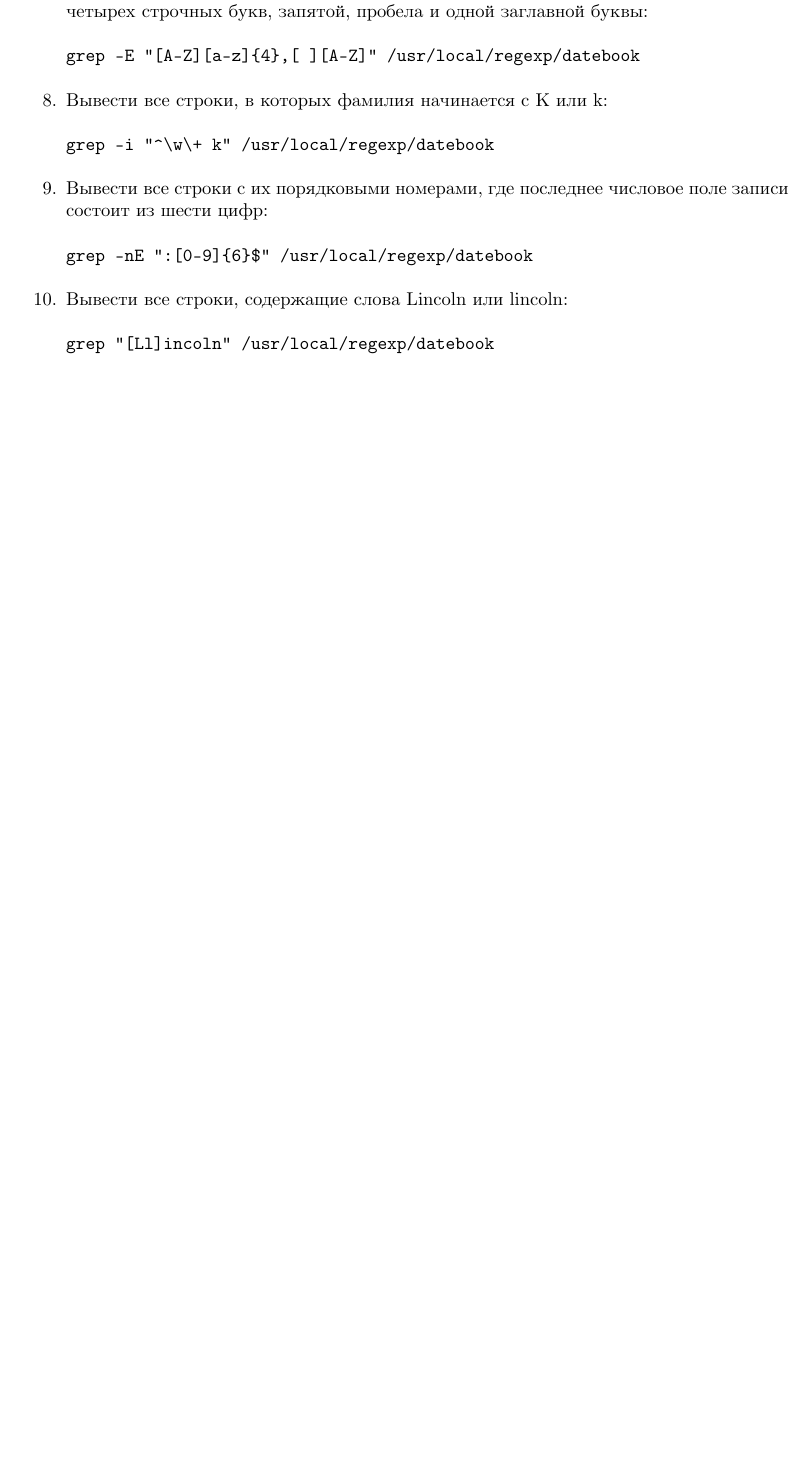
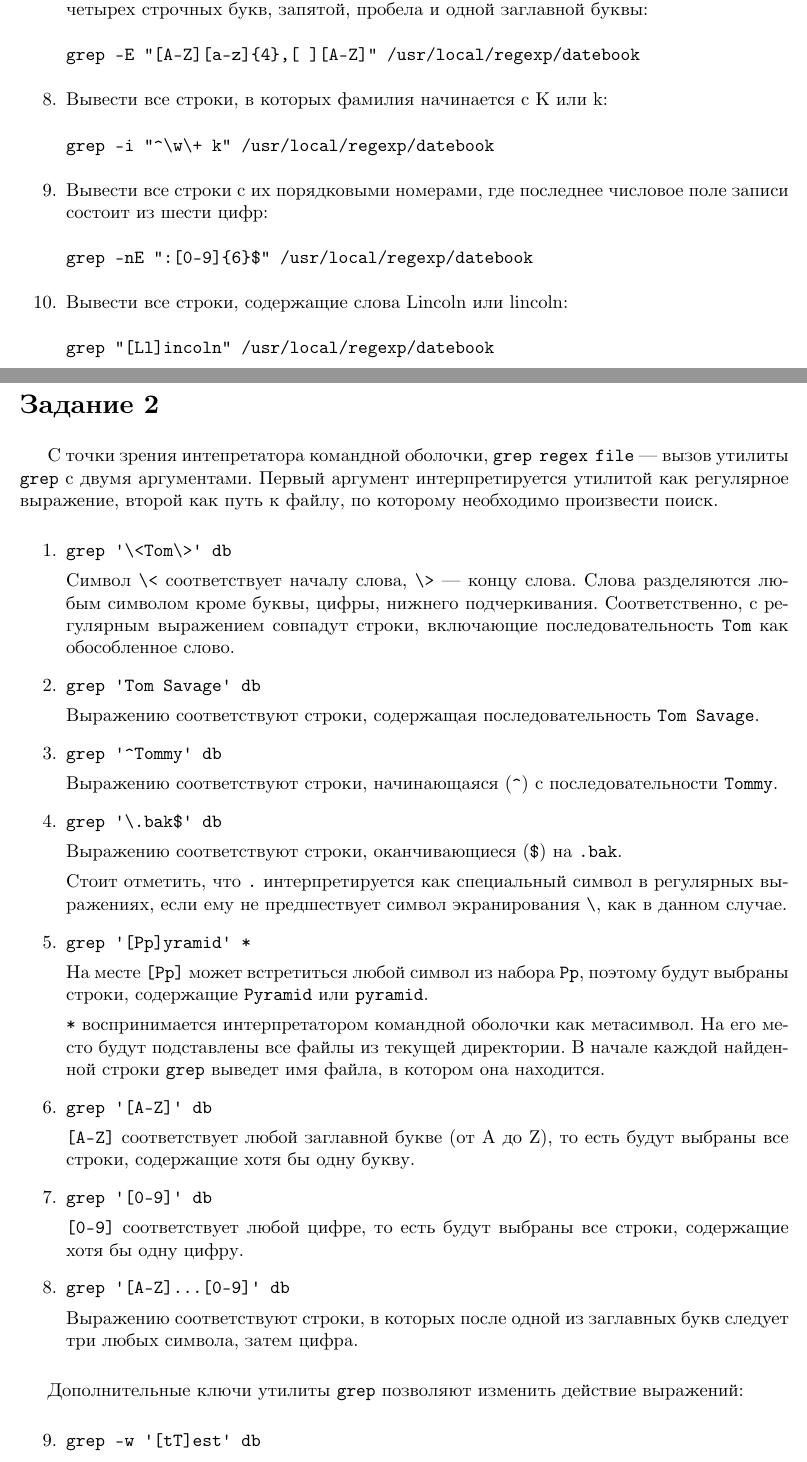
Before and after one commit to timlathy/itmo-second-year, a LaTeX document (System-Software/Lab4/report.tex): part of page 2 of 2 before the commit and two parts of pages 2 and 3 of 3 after it, the two joined at a grey line, cut so that both start at the same text, the shorter picture padded with empty space. Compiled offline with XeLaTeX.

Commit message:
[sys lab4] task 2, 1-8 out of 33 :|

```diff
--- a/System-Software/Lab4/report.tex
+++ b/System-Software/Lab4/report.tex
@@ -72,7 +72,70 @@ grep -nE ":[0-9]{6}$" /usr/local/regexp/datebook
 \begin{verbatim}
 grep "[Ll]incoln" /usr/local/regexp/datebook
 \end{verbatim}
+\end{enumerate}
+
+\section*{Задание 2}
+
+С точки зрения интепретатора командной оболочки, \verb|grep regex file| —
+вызов утилиты \verb|grep| с двумя аргументами.
+Первый аргумент интерпретируется утилитой как регулярное выражение,
+второй как путь к файлу, по которому необходимо произвести поиск.
+
+\begin{enumerate}
+\item \verb|grep '\<Tom\>' db|
+
+Символ \verb|\<| соответствует началу слова, \verb|\>| — концу слова.
+Cлова разделяются любым символом кроме буквы, цифры, нижнего подчеркивания.
+Соответственно, с регулярным выражением совпадут строки, включающие последовательность \texttt{Tom}
+как обособленное слово.
+
+\item \verb|grep 'Tom Savage' db|
+
+Выражению соответствуют строки, содержащая последовательность \texttt{Tom Savage}.
+
+\item \verb|grep '^Tommy' db|
+
+Выражению соответствуют строки, начинающаяся (\verb|^|) с последовательности \texttt{Tommy}.
+
+\item \verb|grep '\.bak$' db|
+
+Выражению соответствуют строки, оканчивающиеся (\verb|$|) на \texttt{.bak}.
+
+Стоит отметить, что \verb|.| интерпретируется как специальный символ в регулярных выражениях,
+если ему не предшествует символ экранирования \verb|\|, как в данном случае.
+
+\item \verb|grep '[Pp]yramid' *|
+
+На месте \verb|[Pp]| может встретиться любой символ из набора \texttt{Pp}, поэтому
+будут выбраны строки, содержащие \texttt{Pyramid} или \texttt{pyramid}.
+
+\texttt{*} воспринимается интерпретатором командной оболочки как метасимвол. На его
+место будут подставлены все файлы из текущей директории. В начале каждой найденной строки
+\texttt{grep} выведет имя файла, в котором она находится.
+
+\item \verb|grep '[A-Z]' db|
+
+\verb|[A-Z]| соответствует любой заглавной букве (от A до Z), то есть будут выбраны все
+строки, содержащие хотя бы одну букву.
+
+\item \verb|grep '[0-9]' db|
+
+\verb|[0-9]| соответствует любой цифре, то есть будут выбраны все строки, содержащие хотя бы одну цифру.
+
+\item \verb|grep '[A-Z]...[0-9]' db|
+
+Выражению соответствуют строки, в которых после одной из заглавных букв следует три любых символа,
+затем цифра.
 
 \end{enumerate}
 
+Дополнительные ключи утилиты \verb|grep| позволяют изменить действие выражений:
+
+\begin{enumerate}
+\setcounter{enumi}{8}
+
+\item \verb|grep -w '[tT]est' db|
+\end{enumerate}
+
+
 \end{document}
```
